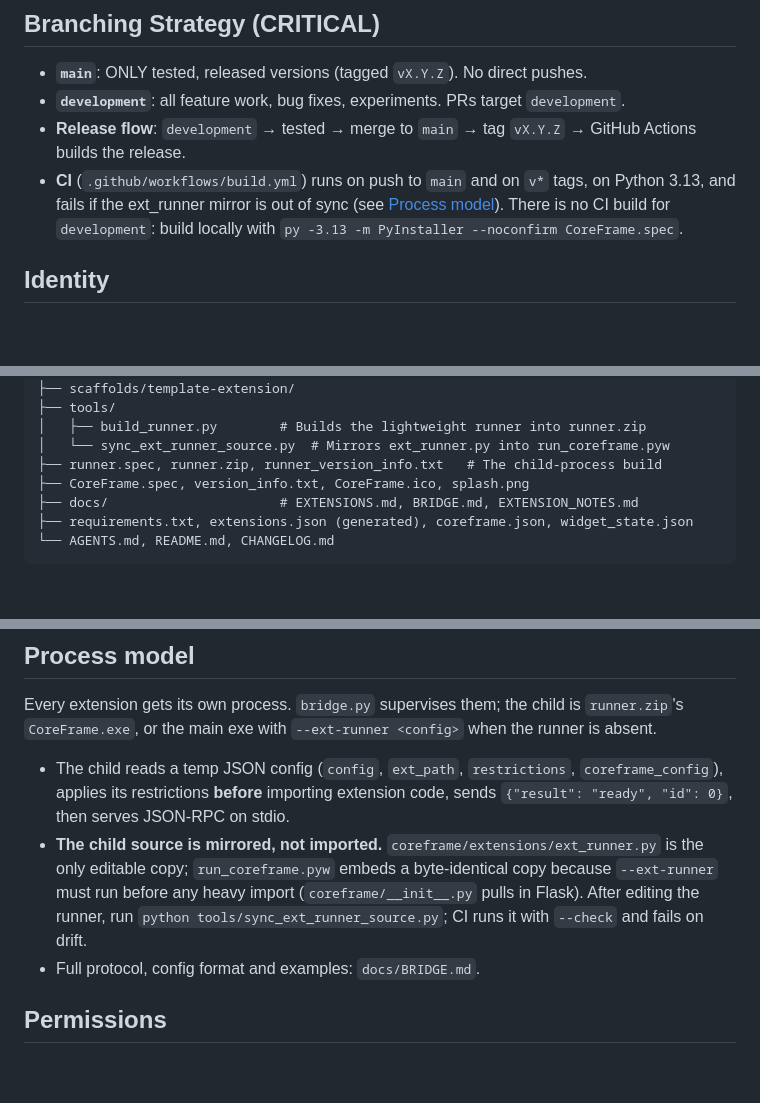
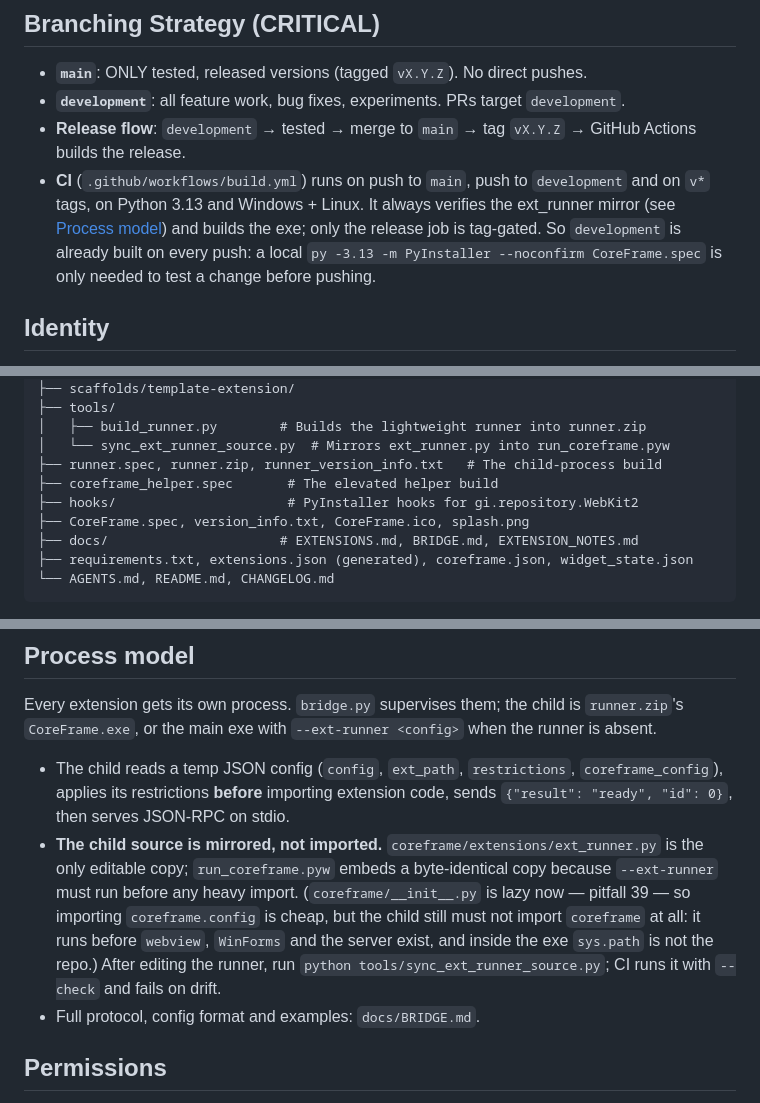
Before and after one commit to RoftCore/CoreFrame, a Markdown page: AGENTS.md, 3 parts joined by grey strips. Rendered like a GitHub page; blank space fills up the shorter version.

Commit message:
docs: correct the CI description and fill structure gaps
AGENTS.md claimed CI does not build on development and that coreframe/__init__
pulls in Flask; both were wrong (the workflow builds on every push to
development, and __init__ is lazy since the PEP 562 change).

The structure tree also omitted coreframe_helper.py (the UAC helper),
coreframe_helper.spec and hooks/.

```diff
--- a/AGENTS.md
+++ b/AGENTS.md
@@ -7,7 +7,7 @@
 - **`main`**: ONLY tested, released versions (tagged `vX.Y.Z`). No direct pushes.
 - **`development`**: all feature work, bug fixes, experiments. PRs target `development`.
 - **Release flow**: `development` → tested → merge to `main` → tag `vX.Y.Z` → GitHub Actions builds the release.
-- **CI** (`.github/workflows/build.yml`) runs on push to `main` and on `v*` tags, on Python 3.13, and fails if the ext_runner mirror is out of sync (see [Process model](#process-model)). There is no CI build for `development`: build locally with `py -3.13 -m PyInstaller --noconfirm CoreFrame.spec`.
+- **CI** (`.github/workflows/build.yml`) runs on push to `main`, push to `development` and on `v*` tags, on Python 3.13 and Windows + Linux. It always verifies the ext_runner mirror (see [Process model](#process-model)) and builds the exe; only the release job is tag-gated. So `development` is already built on every push: a local `py -3.13 -m PyInstaller --noconfirm CoreFrame.spec` is only needed to test a change before pushing.
 
 ## Identity
 
@@ -95,6 +96,8 @@ CoreFrame/
 │   ├── build_runner.py        # Builds the lightweight runner into runner.zip
 │   └── sync_ext_runner_source.py  # Mirrors ext_runner.py into run_coreframe.pyw
 ├── runner.spec, runner.zip, runner_version_info.txt   # The child-process build
+├── coreframe_helper.spec       # The elevated helper build
+├── hooks/                      # PyInstaller hooks for gi.repository.WebKit2
 ├── CoreFrame.spec, version_info.txt, CoreFrame.ico, splash.png
 ├── docs/                      # EXTENSIONS.md, BRIDGE.md, EXTENSION_NOTES.md
 ├── requirements.txt, extensions.json (generated), coreframe.json, widget_state.json
@@ -127,7 +130,7 @@ CoreFrame/
 Every extension gets its own process. `bridge.py` supervises them; the child is `runner.zip`'s `CoreFrame.exe`, or the main exe with `--ext-runner <config>` when the runner is absent.
 
 - The child reads a temp JSON config (`config`, `ext_path`, `restrictions`, `coreframe_config`), applies its restrictions **before** importing extension code, sends `{"result": "ready", "id": 0}`, then serves JSON-RPC on stdio.
-- **The child source is mirrored, not imported.** `coreframe/extensions/ext_runner.py` is the only editable copy; `run_coreframe.pyw` embeds a byte-identical copy because `--ext-runner` must run before any heavy import (`coreframe/__init__.py` pulls in Flask). After editing the runner, run `python tools/sync_ext_runner_source.py`; CI runs it with `--check` and fails on drift.
+- **The child source is mirrored, not imported.** `coreframe/extensions/ext_runner.py` is the only editable copy; `run_coreframe.pyw` embeds a byte-identical copy because `--ext-runner` must run before any heavy import. (`coreframe/__init__.py` is lazy now — pitfall 39 — so importing `coreframe.config` is cheap, but the child still must not import `coreframe` at all: it runs before `webview`, `WinForms` and the server exist, and inside the exe `sys.path` is not the repo.) After editing the runner, run `python tools/sync_ext_runner_source.py`; CI runs it with `--check` and fails on drift.
 - Full protocol, config format and examples: `docs/BRIDGE.md`.
 
 ## Permissions
```
Also changed, not shown: other parts of AGENTS.md (+1 -0 lines).
